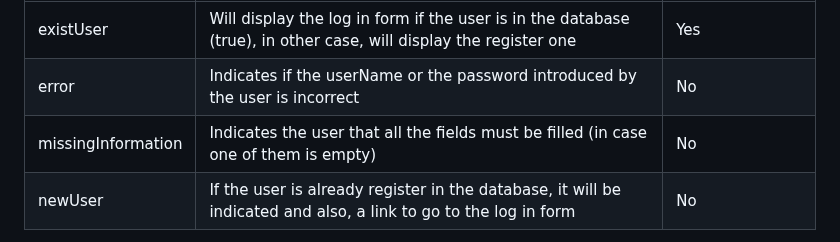
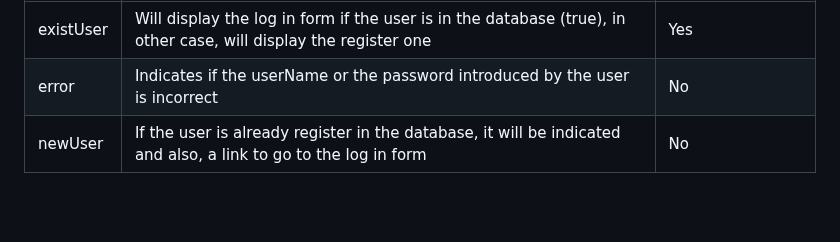
Before and after one commit to SSDD-2025/Grupo-16, a Markdown page: doc.md, the part around the change. Rendered like a GitHub page; blank space fills up the shorter version.

Commit message:
Update doc.md
Deleted the "missingInformation" mustache variable from the "sign-in.html" template.

```diff
--- a/doc.md
+++ b/doc.md
@@ -193,11 +193,6 @@ At the design level, both alternatives were designed on the same page, however,
     <tr>
       <td>error</td>
       <td>Indicates if the userName or the password introduced by the user is incorrect</td>
-      <td>No</td>
-    </tr>
-    <tr>
-      <td>missingInformation</td>
-      <td>Indicates the user that all the fields must be filled (in case one of them is empty)</td>
       <td>No</td>
     </tr>
     <tr>
```
